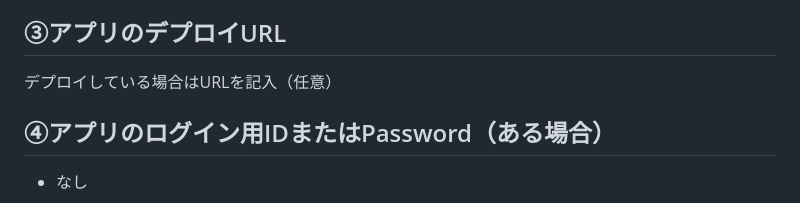
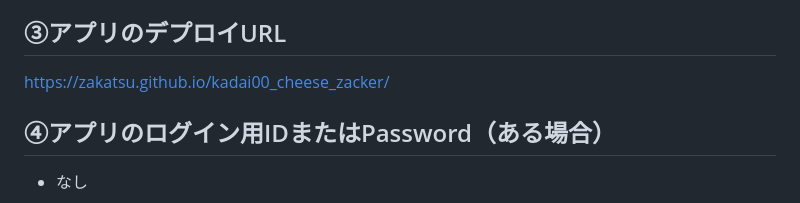
Before and after one commit to zakatsu/kadai00_cheese_zacker, a Markdown page: README.md, the part around the change. GitHub-like rendering.

Commit message:
READMEにデプロイURLを追加

```diff
--- a/README.md
+++ b/README.md
@@ -5,7 +5,7 @@
 チーズアカデミーを仕様書に忠実に作成しつつ、こだわりのUIを反映できるCSSを追記した入門編level2です。
 
 ## ③アプリのデプロイURL
-デプロイしている場合はURLを記入（任意）
+https://zakatsu.github.io/kadai00_cheese_zacker/
 
 ## ④アプリのログイン用IDまたはPassword（ある場合）
 - なし
```
